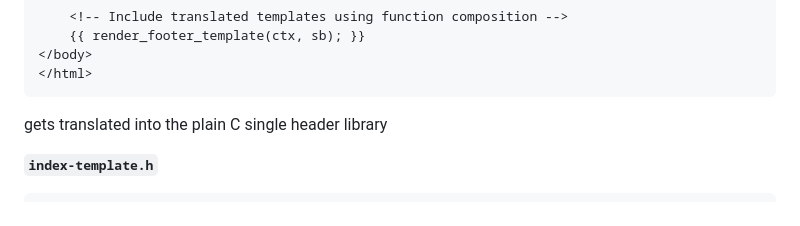
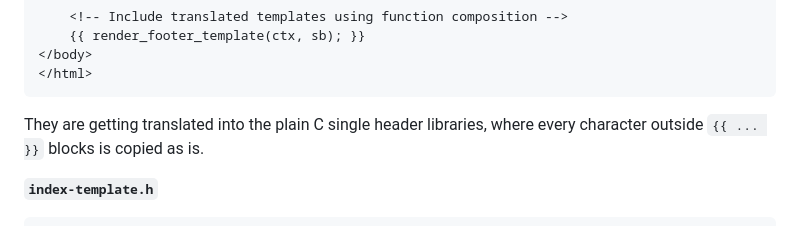
Before and after one commit to oduortoni/c-http-server, a Markdown page: docs/template-system-specification.md, the part around one of its changes. Drawn GitHub-style.

````diff
--- a/docs/template-system-specification.md
+++ b/docs/template-system-specification.md
@@ -63,7 +59,8 @@ Templates are the files with an extension `*.th` ("template header" files)
 </html>
 ```
 
-gets translated into the plain C single header library
+They are getting translated into the plain C single header libraries, where
+every character outside `{{ ... }}` blocks is copied as is.
 
 **`index-template.h`**
 ```c
````
Also changed, not shown: other parts of docs/template-system-specification.md (+24 -48 lines).
